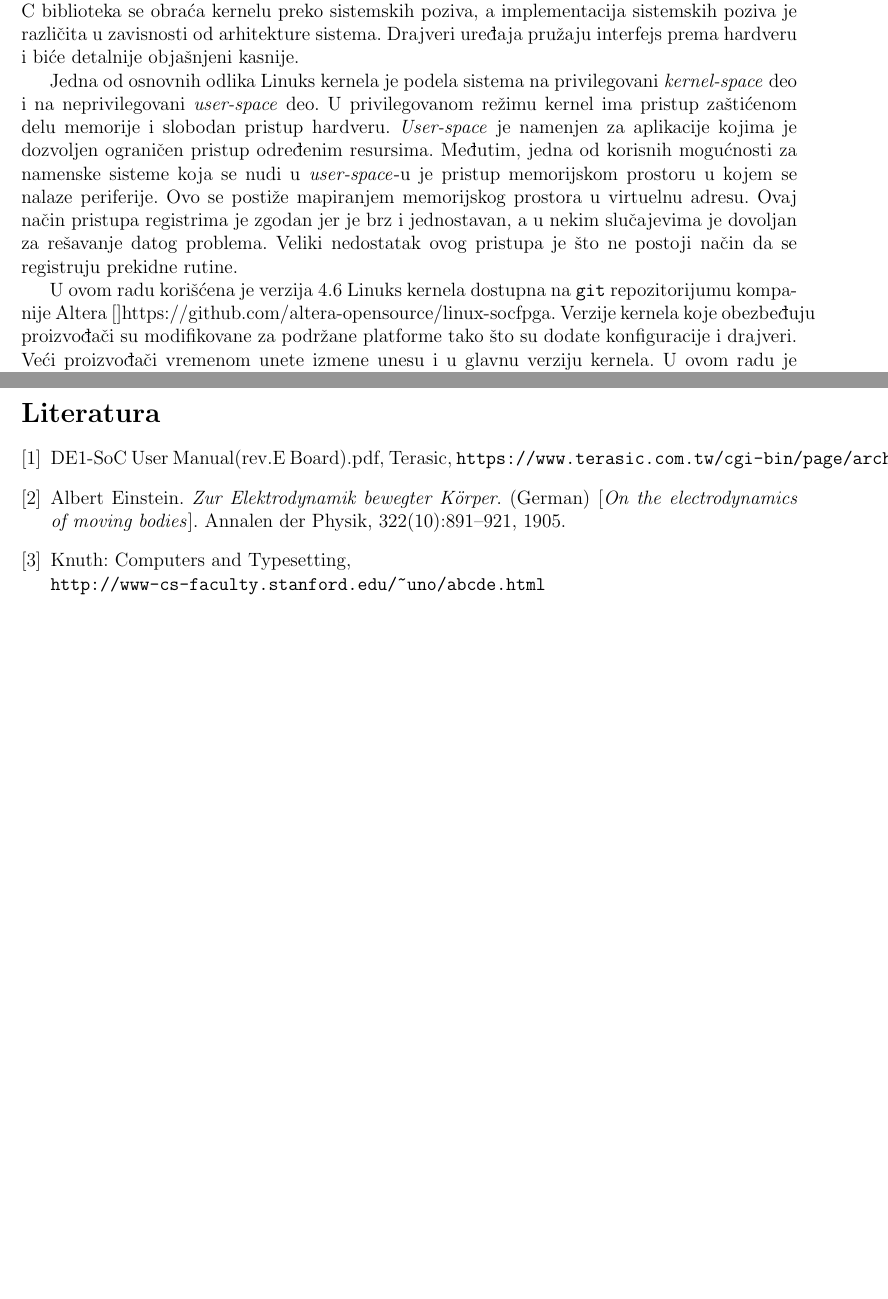
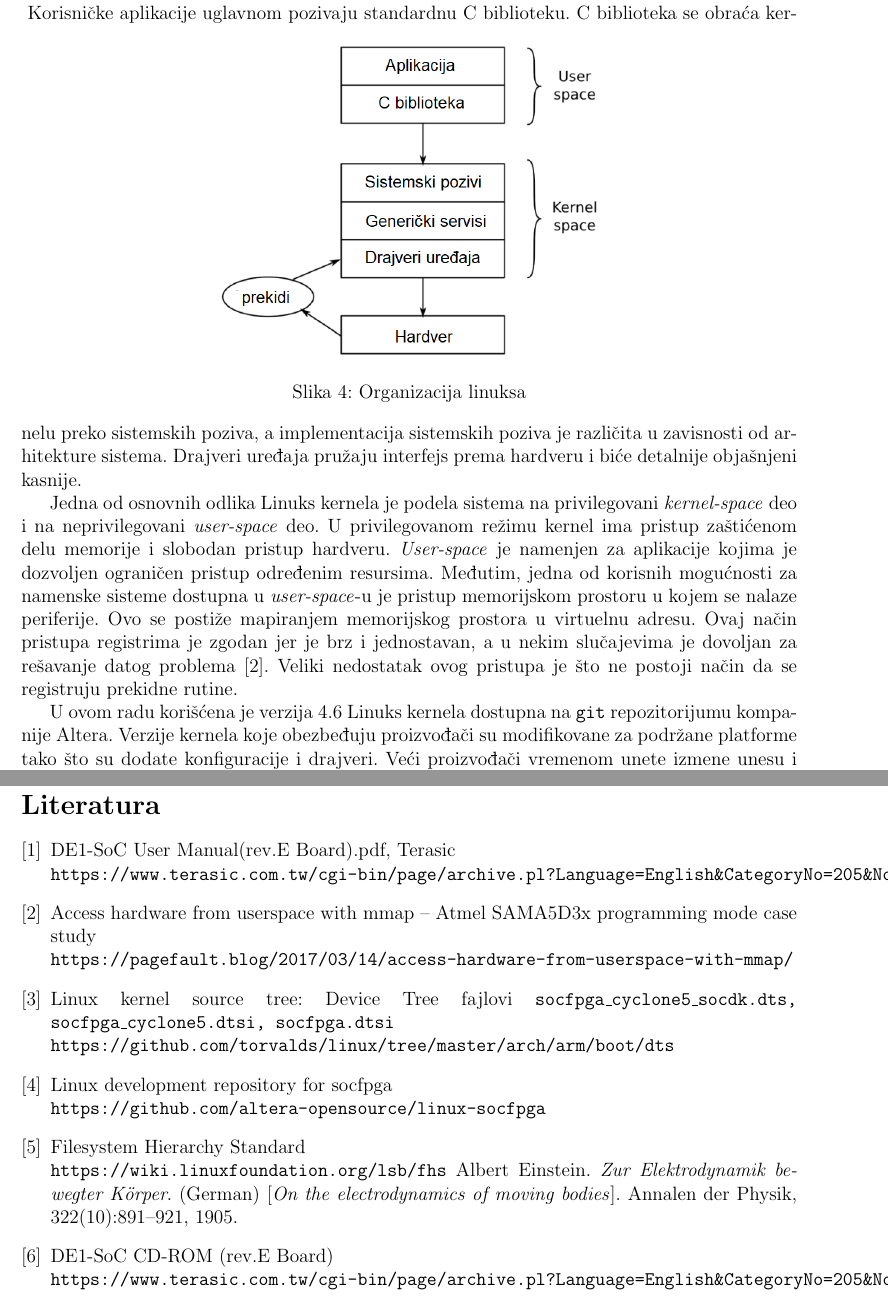
Before and after one commit to dekisa/diplomski, a LaTeX thesis (izvestaj/ld140082_diplomski_izvestaj.tex, which reads izvestaj/literatura.tex, izvestaj/uvod.tex): two parts of pages 13 and 39 of 39 before the commit and two parts of pages 13 and 41 of 41 after it, joined at a grey line, cut at the place of the change, the shorter picture padded with empty space. Compiled offline with pdfLaTeX.

Commit message:
predpredposlednja

```diff
--- a/izvestaj/literatura.tex
+++ b/izvestaj/literatura.tex
@@ -1,14 +1,25 @@
 \begin{thebibliography}{9}
-\bibitem{latexcompanion}
-DE1-SoC User Manual(rev.E Board).pdf, Terasic, \verb+https://www.terasic.com.tw/cgi-bin/page/archive.pl?Language=English&CategoryNo=205&No=836&PartNo=4 +
+\bibitem{de1}
+DE1-SoC User Manual(rev.E Board).pdf, Terasic\\ \verb+https://www.terasic.com.tw/cgi-bin/page/archive.pl?Language=English&CategoryNo=205&No=836&PartNo=4 +
 
-\bibitem{einstein}
+\bibitem{mmap}
+Access hardware from userspace with mmap – Atmel SAMA5D3x programming mode case study\\ \verb+https://pagefault.blog/2017/03/14/access-hardware-from-userspace-with-mmap/+
+
+\bibitem{dts}
+Linux kernel source tree: Device Tree fajlovi \texttt{socfpga\_cyclone5\_socdk.dts, socfpga\_cyclone5.dtsi, socfpga.dtsi}\\
+\verb+https://github.com/torvalds/linux/tree/master/arch/arm/boot/dts+
+
+\bibitem{linuxsocfpga}
+Linux development repository for socfpga\\ \verb+https://github.com/altera-opensource/linux-socfpga+
+
+\bibitem{fhs}
+Filesystem Hierarchy Standard \\ \verb+https://wiki.linuxfoundation.org/lsb/fhs+
 Albert Einstein.
 \textit{Zur Elektrodynamik bewegter K{\"o}rper}. (German)
 [\textit{On the electrodynamics of moving bodies}].
 Annalen der Physik, 322(10):891–921, 1905.
 
-\bibitem{knuthwebsite}
-Knuth: Computers and Typesetting,
-\\\texttt{http://www-cs-faculty.stanford.edu/\~{}uno/abcde.html}
+\bibitem{de11}
+DE1-SoC CD-ROM (rev.E Board)\\
+\verb+https://www.terasic.com.tw/cgi-bin/page/archive.pl?Language=English&CategoryNo=205&No=836&PartNo=4+
 \end{thebibliography}
--- a/izvestaj/uvod.tex
+++ b/izvestaj/uvod.tex
@@ -290 +290,2 @@ Linuks kernel centralni deo operativnog sistema koji ima zadatak da upravlja res
 
+Glavne uloge kernela su da upravlja harverskim resursima procesorom, memorijom i ulazno/izlaznim uređajima. Iz ugla razvoja softvera kenrel nudi standardizovani interfejs (API Application Programming Interface) koji je portabilan i nezavistan od arhitekture i specifičnog hardvera. Ovaj interfejs nudi korisne apstrakcije koje su prikazane na slici \ref{slika1:linux1}.\\
@@ -292,14 +292,14 @@ Glavne uloge kernela su da upravlja harverskim resursima procesorom, memorijom i
 \begin{figure}[h!]
 \centering
 \includegraphics[scale=0.5]{img/linux1.png}
-\caption{Tok pokretana sistema}
-\label{slika1:linux1dd}
+\caption{Organizacija linuksa}
+\label{slika1:linux1}
 \end{figure}
-Korisničke aplikacije se izvršavaju u neprivilegovanom režimu i uglavnom pozivaju standardnu C biblioteku. C biblioteka se obraća kernelu preko sistemskih poziva, a implementacija sistemskih poziva je različita u zavisnosti od arhitekture sistema. Drajveri uređaja pružaju interfejs prema hardveru i biće detalnije objašnjeni kasnije.
+Korisničke aplikacije uglavnom pozivaju standardnu C biblioteku. C biblioteka se obraća kernelu preko sistemskih poziva, a implementacija sistemskih poziva je različita u zavisnosti od arhitekture sistema. Drajveri uređaja pružaju interfejs prema hardveru i biće detalnije objašnjeni kasnije.
 
-Jedna od osnovnih odlika Linuks kernela je podela sistema na privilegovani \textit{kernel-space} deo i na neprivilegovani \textit{user-space} deo. U privilegovanom režimu kernel ima pristup zaštićenom delu memorije i slobodan pristup hardveru. \textit{User-space} je namenjen za aplikacije kojima je dozvoljen ograničen pristup određenim resursima. Međutim, jedna od korisnih mogućnosti za namenske sisteme koja se nudi u \textit{user-space}-u je pristup memorijskom prostoru u kojem se nalaze periferije. Ovo se postiže mapiranjem memorijskog prostora u virtuelnu adresu. Ovaj način pristupa registrima je zgodan jer je brz i jednostavan, a u nekim slučajevima je dovoljan za rešavanje datog problema. Veliki nedostatak ovog pristupa je što ne postoji način da se registruju prekidne rutine.
+Jedna od osnovnih odlika Linuks kernela je podela sistema na privilegovani \textit{kernel-space} deo i na neprivilegovani \textit{user-space} deo. U privilegovanom režimu kernel ima pristup zaštićenom delu memorije i slobodan pristup hardveru. \textit{User-space} je namenjen za aplikacije kojima je dozvoljen ograničen pristup određenim resursima. Međutim, jedna od korisnih mogućnosti za namenske sisteme dostupna u \textit{user-space}-u je pristup memorijskom prostoru u kojem se nalaze periferije. Ovo se postiže mapiranjem memorijskog prostora u virtuelnu adresu. Ovaj način pristupa registrima je zgodan jer je brz i jednostavan, a u nekim slučajevima je dovoljan za rešavanje datog problema \cite{mmap}. Veliki nedostatak ovog pristupa je što ne postoji način da se registruju prekidne rutine.
 
-U ovom radu korišćena je verzija 4.6 Linuks kernela dostupna na \texttt{git} repozitorijumu kompanije Altera []https://github.com/altera-opensource/linux-socfpga. Verzije kernela koje obezbeđuju proizvođači su modifikovane za podržane platforme tako što su dodate konfiguracije i drajveri. Veći proizvođači vremenom unete izmene unesu i u glavnu verziju kernela. U ovom radu je korišćena Alterina verzija jer se preporučuje prema zvaničnim uputstvima.
+U ovom radu korišćena je verzija 4.6 Linuks kernela dostupna na \texttt{git} repozitorijumu kompanije Altera. Verzije kernela koje obezbeđuju proizvođači su modifikovane za podržane platforme tako što su dodate konfiguracije i drajveri. Veći proizvođači vremenom unete izmene unesu i u glavnu verziju kernela. U ovom radu je korišćena Alterina verzija jer se preporučuje prema zvaničnim uputstvima.
 
 Po preuzimanju izvornog koda vrši se konfiguracija upotrebom podrazumevanog konfiguracionog fajla za Alterine sisteme na čipu. Konfiguracija se izvršava komandom \texttt{make socfpga\_defconfig}. Nakon toga se pokreće kompajliranje kernela komandom \texttt{make zImage}. U folder \texttt{arch/arm/boot} se nalazi izvršni fajl \texttt{zImage} koji je spreman za prebacivanje na SD karticu.
 \subsection{Root fajl sistem}
```
Also changed, not shown: izvestaj/ld140082_diplomski_izvestaj.tex (+1 -0 lines), izvestaj/uputstvo.tex (+2 -2 lines), izvestaj/uvod.tex (31 more changed lines), 1 other file.
